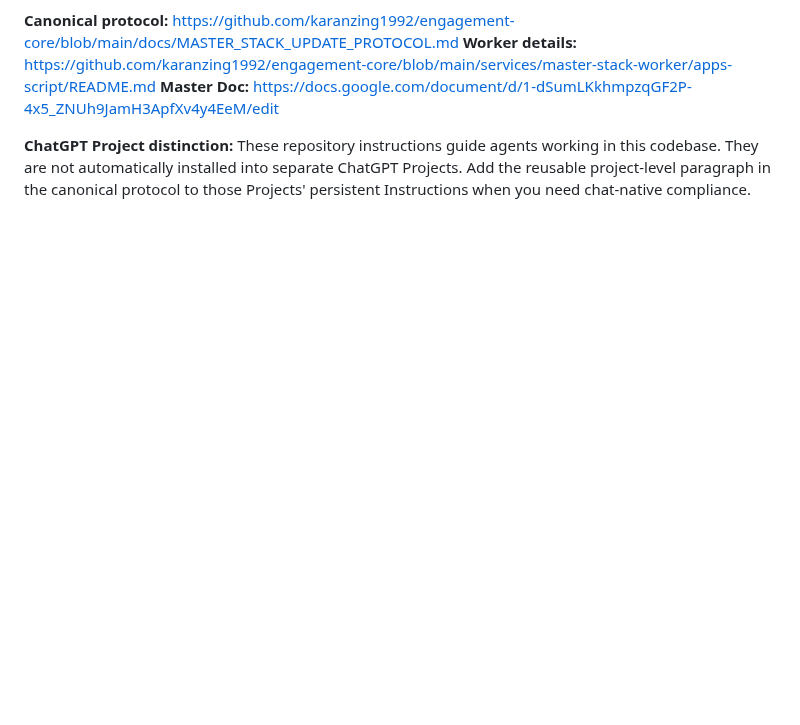
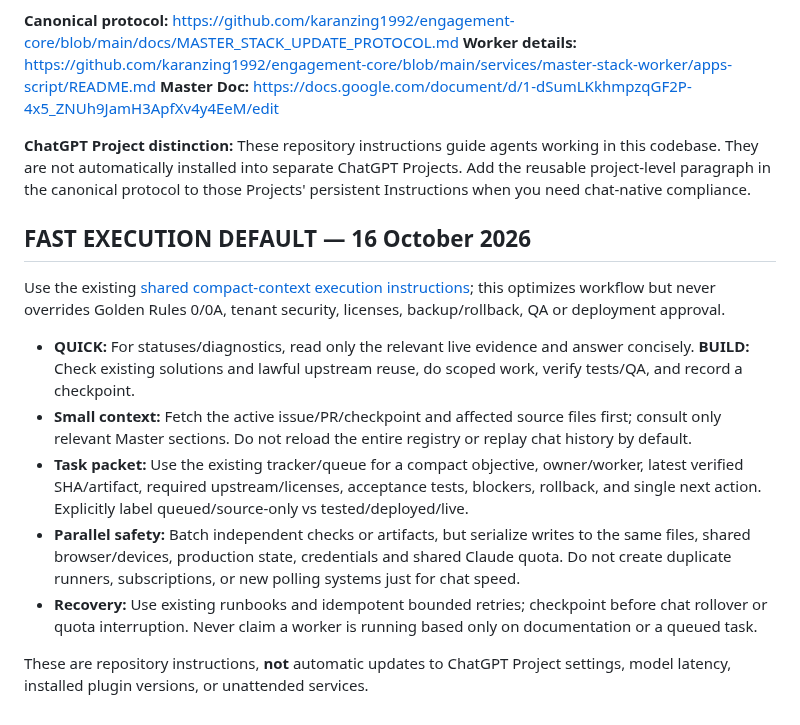
Before and after one commit to karanzing1992/engagement-core, a Markdown page: .github/copilot-instructions.md, the part around the change. Rendered like a GitHub page; blank space fills up the shorter version.

Commit message:
docs: adopt shared fast-execution and compact-context guidance

```diff
--- a/.github/copilot-instructions.md
+++ b/.github/copilot-instructions.md
@@ -46,3 +46,15 @@ This repository participates in the shared MOKSHA MASTER technology registry. At
 **Master Doc:** https://docs.google.com/document/d/1-dSumLKkhmpzqGF2P-4x5_ZNUh9JamH3ApfXv4y4EeM/edit
 
 **ChatGPT Project distinction:** These repository instructions guide agents working in this codebase. They are not automatically installed into separate ChatGPT Projects. Add the reusable project-level paragraph in the canonical protocol to those Projects' persistent Instructions when you need chat-native compliance.
+
+## FAST EXECUTION DEFAULT — 16 October 2026
+
+Use the existing [shared compact-context execution instructions](https://github.com/karanzing1992/engagement-core/blob/main/plugins/moksha-master-stack/skills/master-stack-sync/references/project-instructions.md); this optimizes workflow but never overrides Golden Rules 0/0A, tenant security, licenses, backup/rollback, QA or deployment approval.
+
+- **QUICK:** For statuses/diagnostics, read only the relevant live evidence and answer concisely. **BUILD:** Check existing solutions and lawful upstream reuse, do scoped work, verify tests/QA, and record a checkpoint.
+- **Small context:** Fetch the active issue/PR/checkpoint and affected source files first; consult only relevant Master sections. Do not reload the entire registry or replay chat history by default.
+- **Task packet:** Use the existing tracker/queue for a compact objective, owner/worker, latest verified SHA/artifact, required upstream/licenses, acceptance tests, blockers, rollback, and single next action. Explicitly label queued/source-only vs tested/deployed/live.
+- **Parallel safety:** Batch independent checks or artifacts, but serialize writes to the same files, shared browser/devices, production state, credentials and shared Claude quota. Do not create duplicate runners, subscriptions, or new polling systems just for chat speed.
+- **Recovery:** Use existing runbooks and idempotent bounded retries; checkpoint before chat rollover or quota interruption. Never claim a worker is running based only on documentation or a queued task.
+
+These are repository instructions, **not** automatic updates to ChatGPT Project settings, model latency, installed plugin versions, or unattended services.
```
